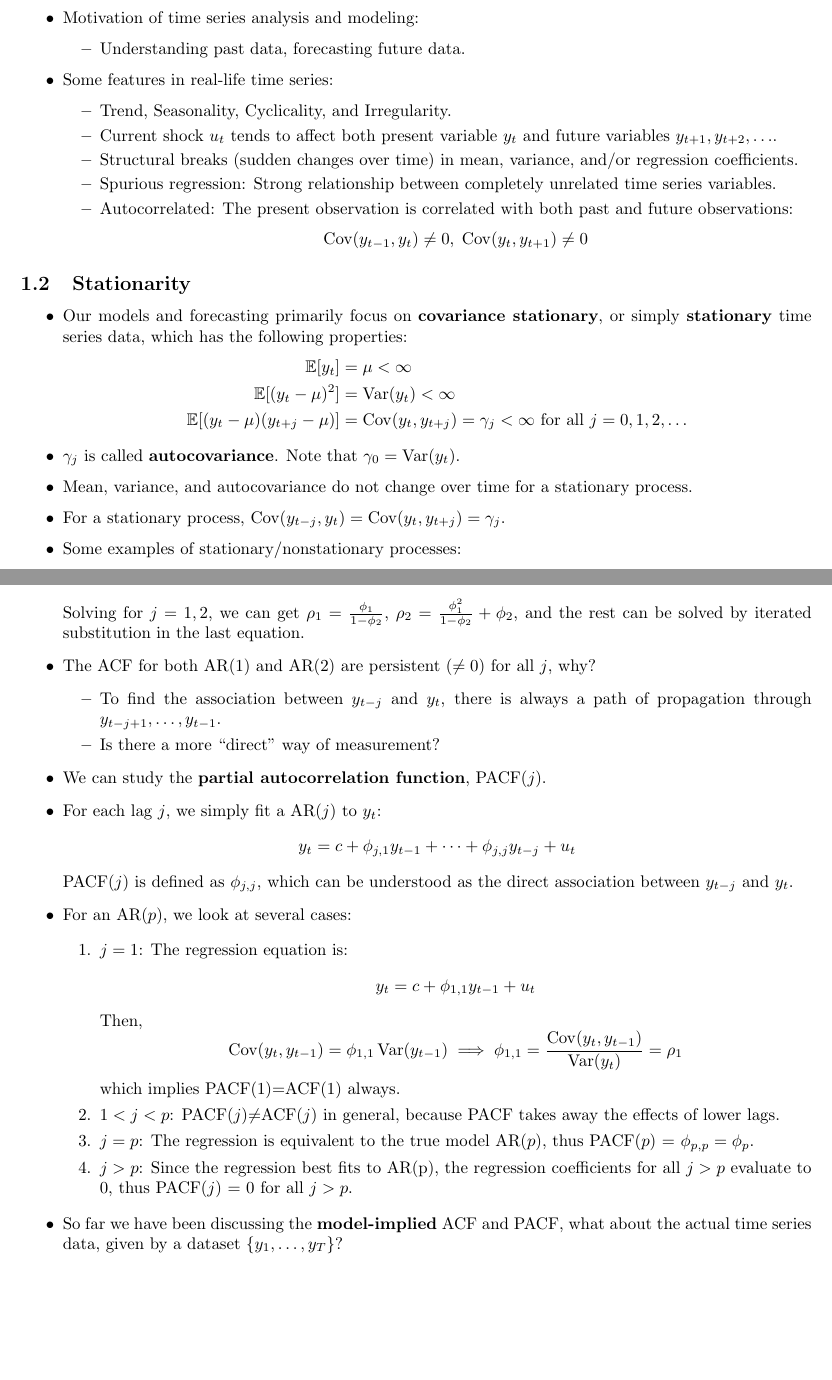
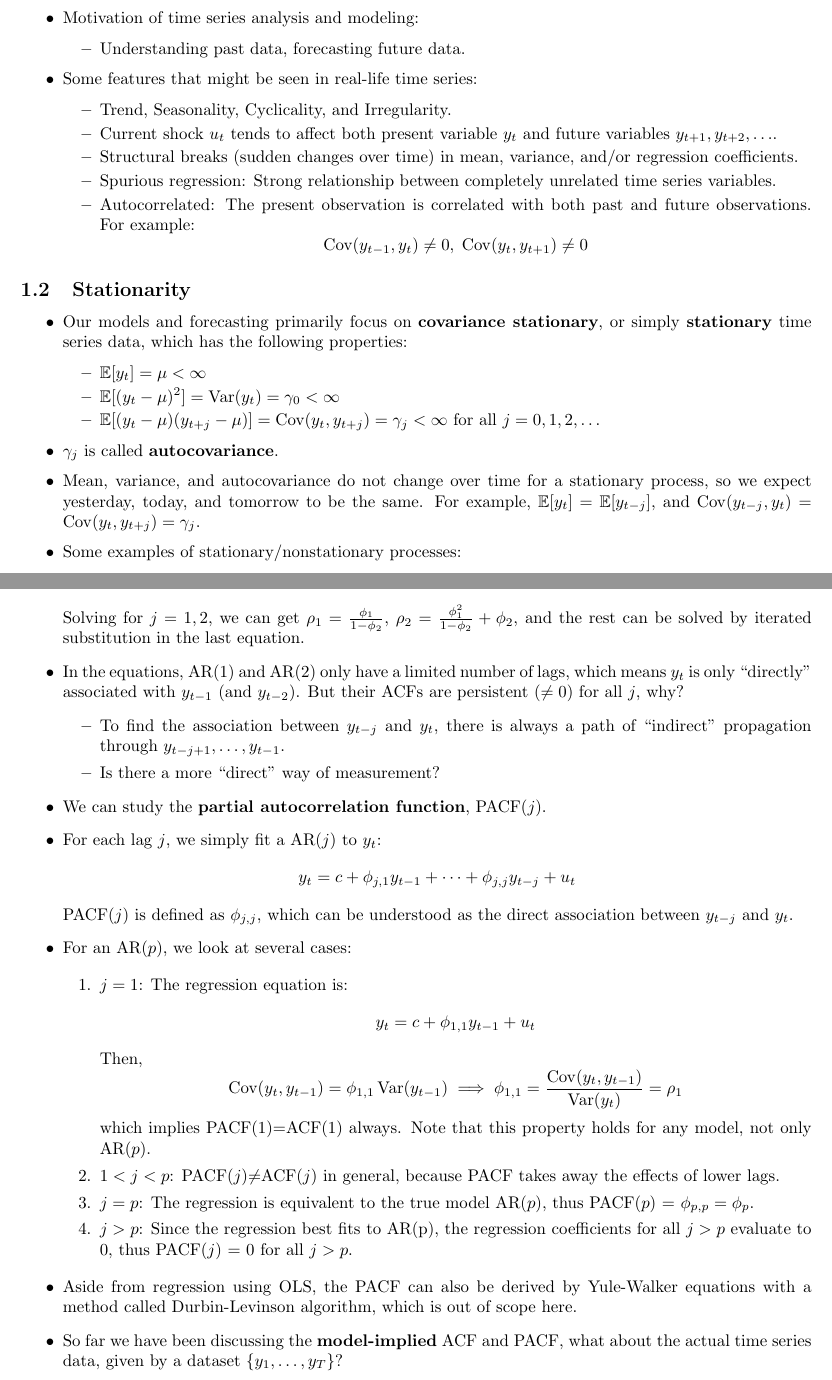
Before and after one commit to jackyleunghh/Course-Notes, a LaTeX document (ECON4304/main.tex): two parts of pages 1 and 4 of 24, joined at a grey line, cut so that both start at the same text, the shorter picture padded with empty space. Compiled offline with pdfLaTeX.

Commit message:
Update 4304

```diff
--- a/ECON4304/main.tex
+++ b/ECON4304/main.tex
@@ -36,13 +36,13 @@ These notes are for ECON 4304: Time Series Econometrics and Business Forecasting
     \begin{itemize}
         \item Understanding past data, forecasting future data.
     \end{itemize}
-    \item Some features in real-life time series:
+    \item Some features that might be seen in real-life time series:
     \begin{itemize}
         \item Trend, Seasonality, Cyclicality, and Irregularity.
         \item Current shock \(u_t\) tends to affect both present variable \(y_t\) and future variables \(y_{t+1}, y_{t+2}, \dots\).
         \item Structural breaks (sudden changes over time) in mean, variance, and/or regression coefficients.
         \item Spurious regression: Strong relationship between completely unrelated time series variables.
-        \item Autocorrelated: The present observation is correlated with both past and future observations:
+        \item Autocorrelated: The present observation is correlated with both past and future observations. For example:
         \[
         \Cov(y_{t-1}, y_t) \ne 0, \; \Cov(y_t, y_{t+1}) \ne 0
         \]
@@ -53,14 +53,13 @@ These notes are for ECON 4304: Time Series Econometrics and Business Forecasting
 
 \begin{itemize}
     \item Our models and forecasting primarily focus on \textbf{covariance stationary}, or simply \textbf{stationary} time series data, which has the following properties:
-    \begin{align*}
-        \mathbb{E}[y_t] &=\mu < \infty \\
-        \mathbb{E}[(y_t-\mu)^2] &= \Var(y_t) < \infty \\
-        \mathbb{E}[(y_t-\mu)(y_{t+j}-\mu)] &= \Cov(y_t, y_{t+j}) = \gamma_j < \infty \text{ for all } j = 0, 1, 2, \dots
-    \end{align*}
-    \item \(\gamma_j\) is called \textbf{autocovariance}. Note that \(\gamma_0 = \Var(y_t)\).
-    \item Mean, variance, and autocovariance do not change over time for a stationary process.
-    \item For a stationary process, \(\Cov(y_{t-j}, y_t) = \Cov(y_t, y_{t+j}) = \gamma_j\).
+    \begin{itemize}
+        \item \(\mathbb{E}[y_t] =\mu < \infty\)
+        \item \(\mathbb{E}[(y_t-\mu)^2] = \Var(y_t) = \gamma_0 < \infty\)
+        \item \(\mathbb{E}[(y_t-\mu)(y_{t+j}-\mu)] = \Cov(y_t, y_{t+j}) = \gamma_j < \infty \text{ for all } j = 0, 1, 2, \dots\)
+    \end{itemize}
+    \item \(\gamma_j\) is called \textbf{autocovariance}. % Note that \(\gamma_0 = \Var(y_t)\).
+    \item Mean, variance, and autocovariance do not change over time for a stationary process, so we expect yesterday, today, and tomorrow to be the same. For example, \(\mathbb{E}[y_t] = \mathbb{E}[y_{t-j}]\), and \(\Cov(y_{t-j}, y_t) = \Cov(y_t, y_{t+j}) = \gamma_j\).
     \item Some examples of stationary/nonstationary processes:
     \begin{itemize}
         \item A growing trend is not stationary as the mean is increasing over time.
@@ -179,9 +178,9 @@ These notes are for ECON 4304: Time Series Econometrics and Business Forecasting
     \end{cases}
     \]
     Solving for \(j=1,2\), we can get \(\rho_1 = \frac{\phi_1}{1-\phi_2}\), \(\rho_2 = \frac{\phi_1^2}{1-\phi_2}+\phi_2\), and the rest can be solved by iterated substitution in the last equation.
-    \item The ACF for both AR(1) and AR(2) are persistent ($\ne 0$) for all \(j\), why?
+    \item In the equations, AR(1) and AR(2) only have a limited number of lags, which means \(y_t\) is only ``directly" associated with \(y_{t-1}\) (and \(y_{t-2}\)).  But their ACFs are persistent ($\ne 0$) for all \(j\), why?
     \begin{itemize}
-        \item To find the association between \(y_{t-j}\) and \(y_t\), there is always a path of propagation through \(y_{t-j+1}, \dots, y_{t-1}\).
+        \item To find the association between \(y_{t-j}\) and \(y_t\), there is always a path of ``indirect" propagation through \(y_{t-j+1}, \dots, y_{t-1}\).
         \item Is there a more ``direct" way of measurement?
     \end{itemize}
     \item We can study the \textbf{partial autocorrelation function}, PACF(\(j\)).
@@ -201,12 +200,13 @@ These notes are for ECON 4304: Time Series Econometrics and Business Forecasting
     \[
     \Cov(y_t,y_{t-1}) = \phi_{1,1} \Var(y_{t-1}) \implies \phi_{1,1} =\frac{\Cov(y_t,y_{t-1})}{\Var(y_{t})} = \rho_1
     \]
-    which implies PACF(1)=ACF(1) always.
+    which implies PACF(1)=ACF(1) always. Note that this property holds for any model, not only AR(\(p\)).
     \item \(1 < j < p\): PACF(\(j\))$\ne$ACF(\(j\)) in general, because PACF takes away the effects of lower lags.
     \item \(j = p\): The regression is equivalent to the true model AR(\(p\)), thus PACF(\(p\)) = \(\phi_{p,p} = \phi_p\).
     \item \(j > p\): Since the regression best fits to AR(p), the regression coefficients for all \(j>p\) evaluate to 0, thus PACF(\(j\)) = 0 for all \(j>p\).
 \end{enumerate}
 
+    \item Aside from regression using OLS, the PACF can also be derived by Yule-Walker equations with a method called Durbin-Levinson algorithm, which is out of scope here.
     \item So far we have been discussing the \textbf{model-implied} ACF and PACF, what about the actual time series data, given by a dataset \(\{y_1, \dots, y_T\}\)?
     \item Like a regular dataset, we can compute some sample parameters, namely:
 
```
Also changed, not shown: ECON4304/ECON4304_Notes.pdf, ECON4304/main.tex (30 more changed lines).
